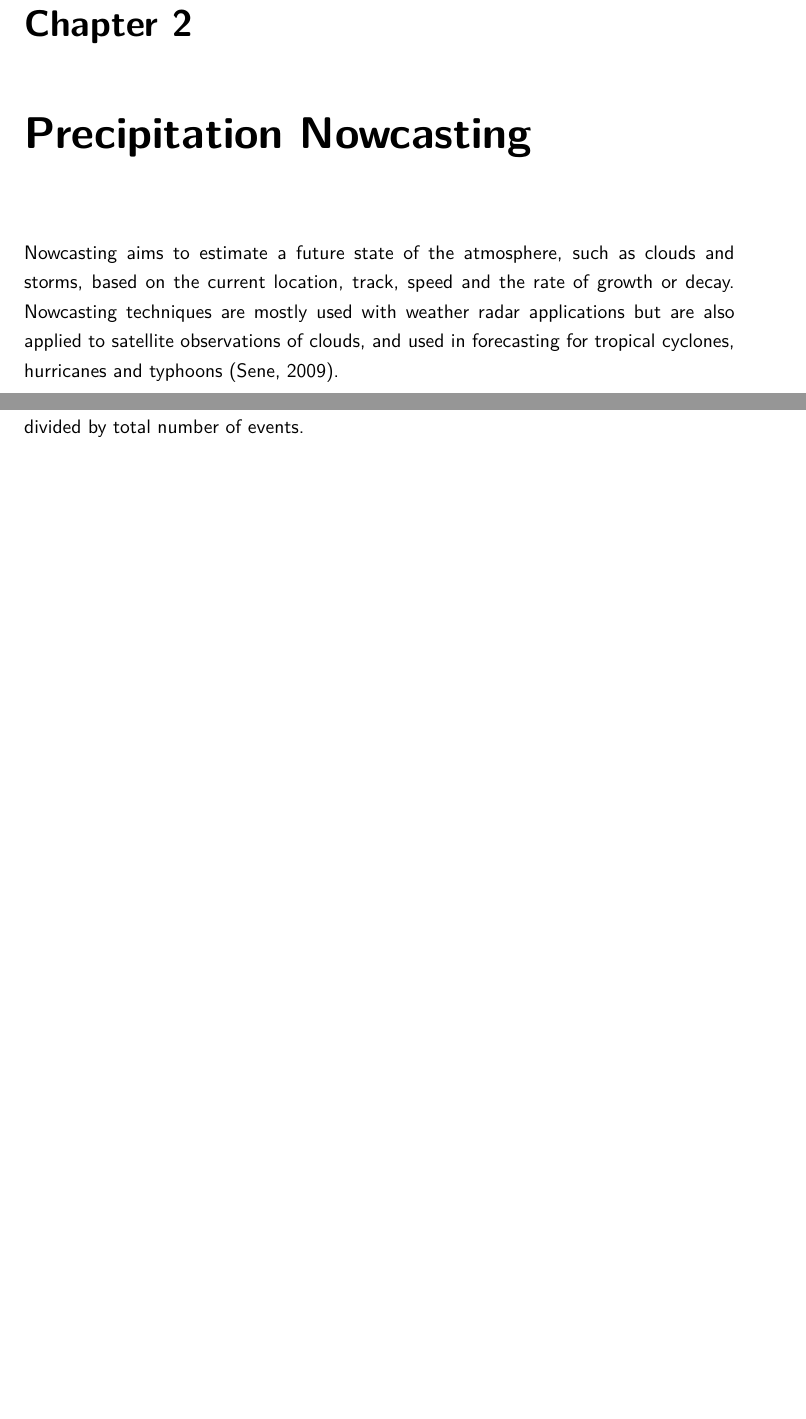
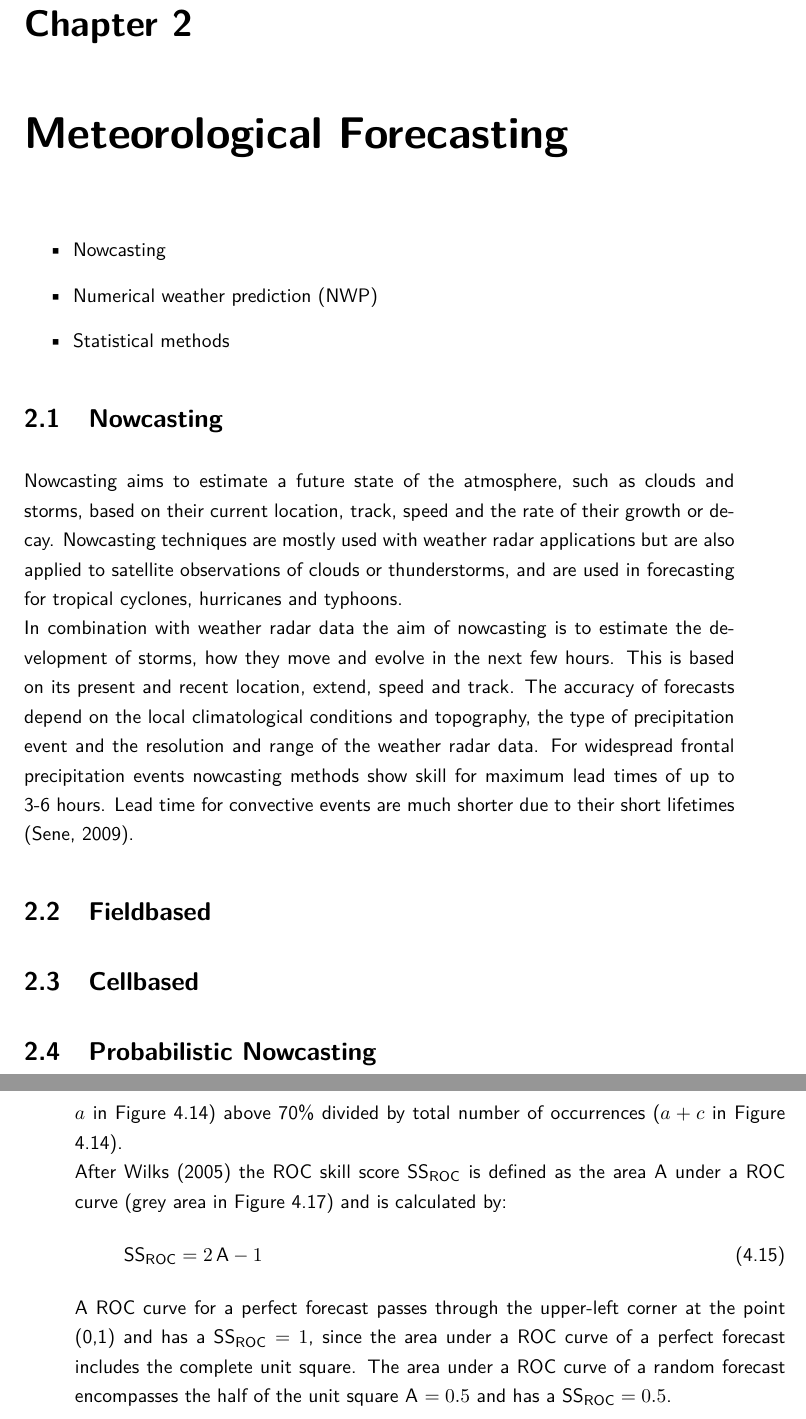
Before and after one commit to smichel/py_rainprog, a LaTeX thesis (MA.tex): two parts of pages 10 and 32 of 38 before the commit and two parts of pages 10 and 33 of 39 after it, joined at a grey line, cut so that both start at the same text, the shorter picture padded with empty space. Compiled offline with pdfLaTeX.

Commit message:
start of the forecasting chapter finished roc section

```diff
--- a/MA.tex
+++ b/MA.tex
@@ -240,9 +240,16 @@
 \newpage\pagestyle{fancy}
 \chapter{Introduction}
 \pagenumbering{arabic}
-\chapter{Precipitation Nowcasting}
+\chapter{Meteorological Forecasting}
+\begin{itemize}
+	\item Nowcasting
+	\item Numerical weather prediction (NWP)
+	\item Statistical methods
+\end{itemize}
+\section{Nowcasting}
 \label{chap:nowcasting}
-Nowcasting aims to estimate a future state of the atmosphere, such as clouds and storms, based on the current location, track, speed and the rate of growth or decay. Nowcasting techniques are mostly used with weather radar applications but are also applied to satellite observations of clouds, and used in forecasting for tropical cyclones, hurricanes and typhoons \citep{Sene2009}.
+Nowcasting aims to estimate a future state of the atmosphere, such as clouds and storms, based on their current location, track, speed and the rate of their growth or decay. Nowcasting techniques are mostly used with weather radar applications but are also applied to satellite observations of clouds or thunderstorms, and are used in forecasting for tropical cyclones, hurricanes and typhoons.\\
+In combination with weather radar data the aim of nowcasting is to estimate the development of storms, how they move and evolve in the next few hours. This is based on its present and recent location, extend, speed and track. The accuracy of forecasts depend on the local climatological conditions and topography, the type of precipitation event and the resolution and range of the weather radar data. For widespread frontal precipitation events nowcasting methods show skill for maximum lead times of up to 3-6 hours. Lead time for convective events are much shorter due to their short lifetimes \citep{Sene2009}.
 
 \begin{figure}[!htbp]
 	\centering
@@ -1190,9 +1197,14 @@ The false alarm rate has values between 0 and 1, where 0 is desirable and shows
 	\end{tikzpicture}
 	\caption[ROC Diagram]{ROC diagram for exemplary data. The solid dots represent pairs of false alarm rate and hit rate.}
 	\label{fig:roc}
-\end{figure}\\
-The ROC is derived from the comparison between two probability distributions. One distribution represents the evidence strength associated with the occurrence of the event and the other distribution represents the non-event distribution \citep{Kharin2003}. From these two distributions the false alarm rate and the hit rate are obtained as a function of probability. To calculate the ROC skill score for a probabilistic forecast the forecast is divided into probability intervals. Frequently used intervals are 10\% bins and are also used in this thesis. With a contingency table (Figure \ref{fig:contingency}) the false alarm rate and hit rate are calculated for each probability bin. For example the hit rate for the 70\% probability bin is the sum of hits (represented with $a$ in Figure \ref{fig:contingency})  above 70\% divided by total number of events.
-
+\end{figure}
+The ROC is derived from the comparison between two probability distributions. One distribution represents the evidence strength associated with the occurrence of the event and the other distribution represents the non-event distribution \citep{Kharin2003}. From these two distributions the false alarm rate and the hit rate are obtained as a function of probability. To calculate the ROC skill score for a probabilistic forecast the forecast is divided into probability intervals. Frequently used intervals are 10\% bins and are also used in this thesis. With a contingency table (Figure \ref{fig:contingency}) the false alarm rate and hit rate are calculated for each probability bin. For example the hit rate for the 70\% probability bin is the sum of hits (represented with $a$ in Figure \ref{fig:contingency})  above 70\% divided by total number of occurrences ($a + c$ in Figure \ref{fig:contingency}).\\
+After \cite{Wilks} the ROC skill score SS$_\text{ROC}$ is defined as the area \text{A} under a ROC curve (grey area in Figure \ref{fig:roc}) and is calculated by:
+\begin{equation}
+	\text{SS}_{\text{ROC}} = 2\,\text{A} -1
+	\label{eq:roc}
+\end{equation}
+A ROC curve for a perfect forecast passes through the upper-left corner at the point (0,1) and has a $\text{SS}_{\text{ROC}} = 1$, since the area under a ROC curve of a perfect forecast includes the complete unit square. The area under a ROC curve of a random forecast encompasses the half of the unit square A $ = 0.5$ and has a $\text{SS}_{\text{ROC}} = 0.5$.
 
 \chapter{Results and Discussion}
 % beispiel für problem bei intensivierung result = prognosis([2016,6,13,19,20,60],0) dwd, ca. 20 zeitschritt, großer sprung aufgrund von intensivierung und abschwächung einer regen wolke
```
Also changed, not shown: MA.tex (8 more changed lines).
